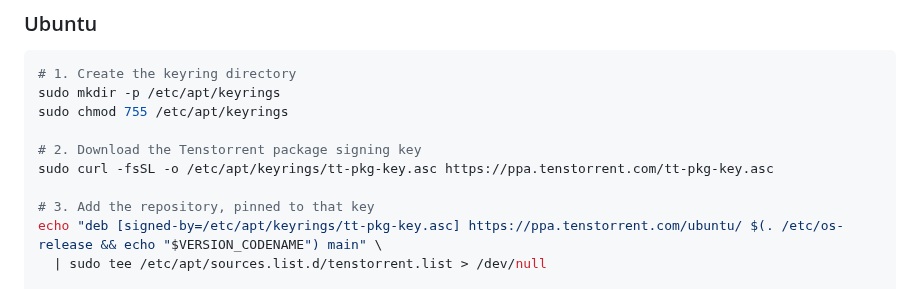
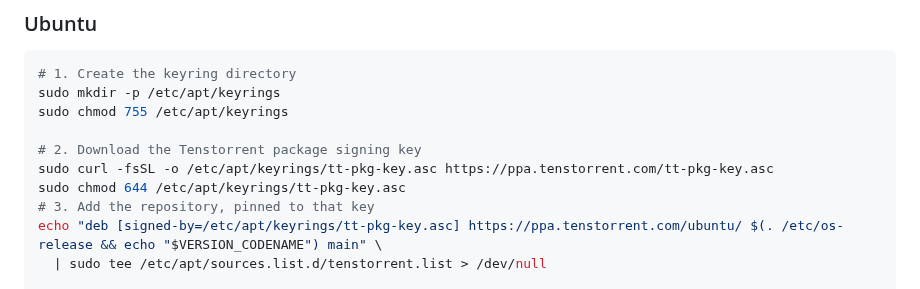
Before and after one commit to tenstorrent/tt-vscode-toolkit, a Markdown page: content/lessons/tt-installer.md, the part around the change. GitHub-like rendering.

Commit message:
Potential fix for pull request finding
Co-authored-by: Copilot Autofix powered by AI <175728472+Copilot@users.noreply.github.com>

```diff
--- a/content/lessons/tt-installer.md
+++ b/content/lessons/tt-installer.md
@@ -224,7 +224,7 @@ sudo chmod 755 /etc/apt/keyrings
 
 # 2. Download the Tenstorrent package signing key
 sudo curl -fsSL -o /etc/apt/keyrings/tt-pkg-key.asc https://ppa.tenstorrent.com/tt-pkg-key.asc
-
+sudo chmod 644 /etc/apt/keyrings/tt-pkg-key.asc
 # 3. Add the repository, pinned to that key
 echo "deb [signed-by=/etc/apt/keyrings/tt-pkg-key.asc] https://ppa.tenstorrent.com/ubuntu/ $(. /etc/os-release && echo "$VERSION_CODENAME") main" \
   | sudo tee /etc/apt/sources.list.d/tenstorrent.list > /dev/null
```
